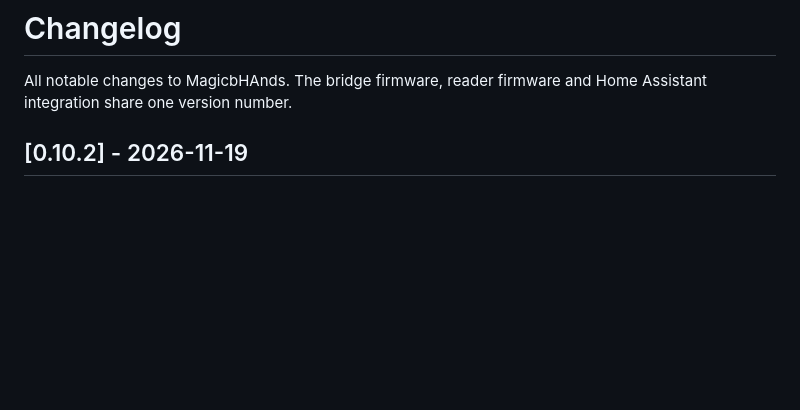
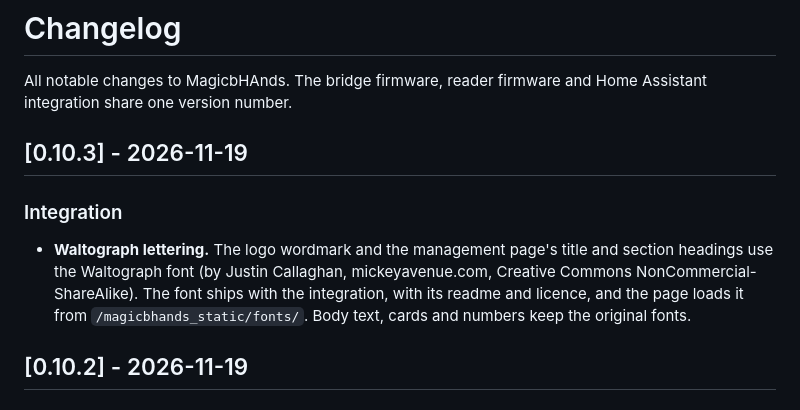
Before and after one commit to Legal-Copy7045/Magic-bHAnds, a Markdown page: CHANGELOG.md, the part around the change. Drawn GitHub-style; blank space fills up the shorter version.

```diff
--- a/CHANGELOG.md
+++ b/CHANGELOG.md
@@ -2,6 +2,16 @@
 
 All notable changes to MagicbHAnds. The bridge firmware, reader firmware and
 Home Assistant integration share one version number.
+
+## [0.10.3] - 2026-11-19
+
+### Integration
+- **Waltograph lettering.** The logo wordmark and the management page's
+  title and section headings use the Waltograph font (by Justin Callaghan,
+  mickeyavenue.com, Creative Commons NonCommercial-ShareAlike). The font
+  ships with the integration, with its readme and licence, and the page
+  loads it from `/magicbhands_static/fonts/`. Body text, cards and numbers
+  keep the original fonts.
 
 ## [0.10.2] - 2026-11-19
 
```
Also changed, not shown: README.md (+14 -1 lines), docs/images/logo-dark.png, docs/images/logo.png, 13 other files.
